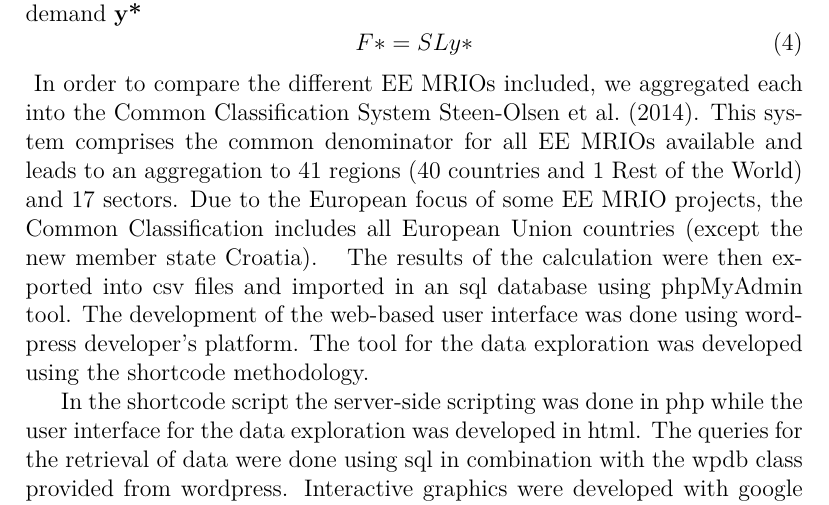
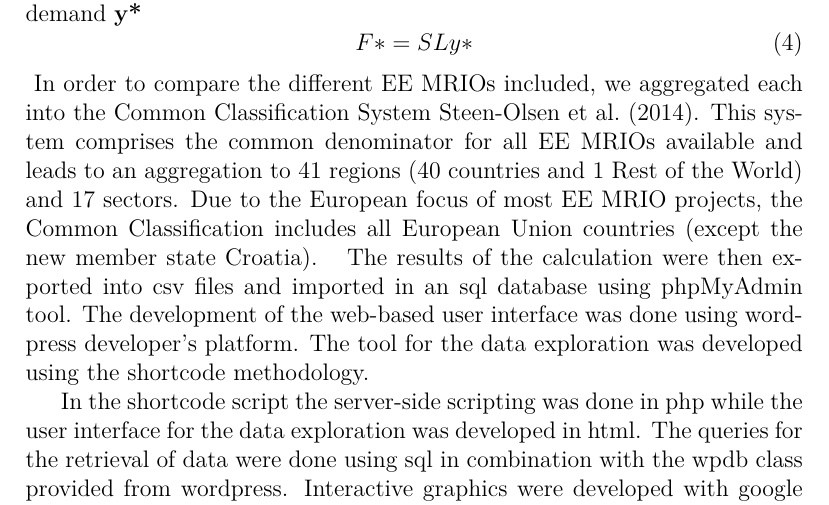
Before and after one commit to konstantinstadler/web_db_mrio, a LaTeX document (main.tex, which reads dev_agg.tex): part of page 7 of 15, cut so that both start at the same text. Compiled offline with pdfLaTeX.

Commit message:
edited dev_agg.tex

```diff
--- a/dev_agg.tex
+++ b/dev_agg.tex
@@ -1 +1 @@
-In order to compare the different EE MRIOs included, we aggregated each into the Common Classification System \cite{Steen_Olsen_2014}. This system comprises the common denominator for all EE MRIOs available and leads to an aggregation to 41 regions (40 countries and 1 Rest of the World) and 17 sectors. Due to the European focus of some EE MRIO projects, the Common Classification includes all European Union countries (except the new member state Croatia).
+In order to compare the different EE MRIOs included, we aggregated each into the Common Classification System \cite{Steen_Olsen_2014}. This system comprises the common denominator for all EE MRIOs available and leads to an aggregation to 41 regions (40 countries and 1 Rest of the World) and 17 sectors. Due to the European focus of most EE MRIO projects, the Common Classification includes all European Union countries (except the new member state Croatia).
```
